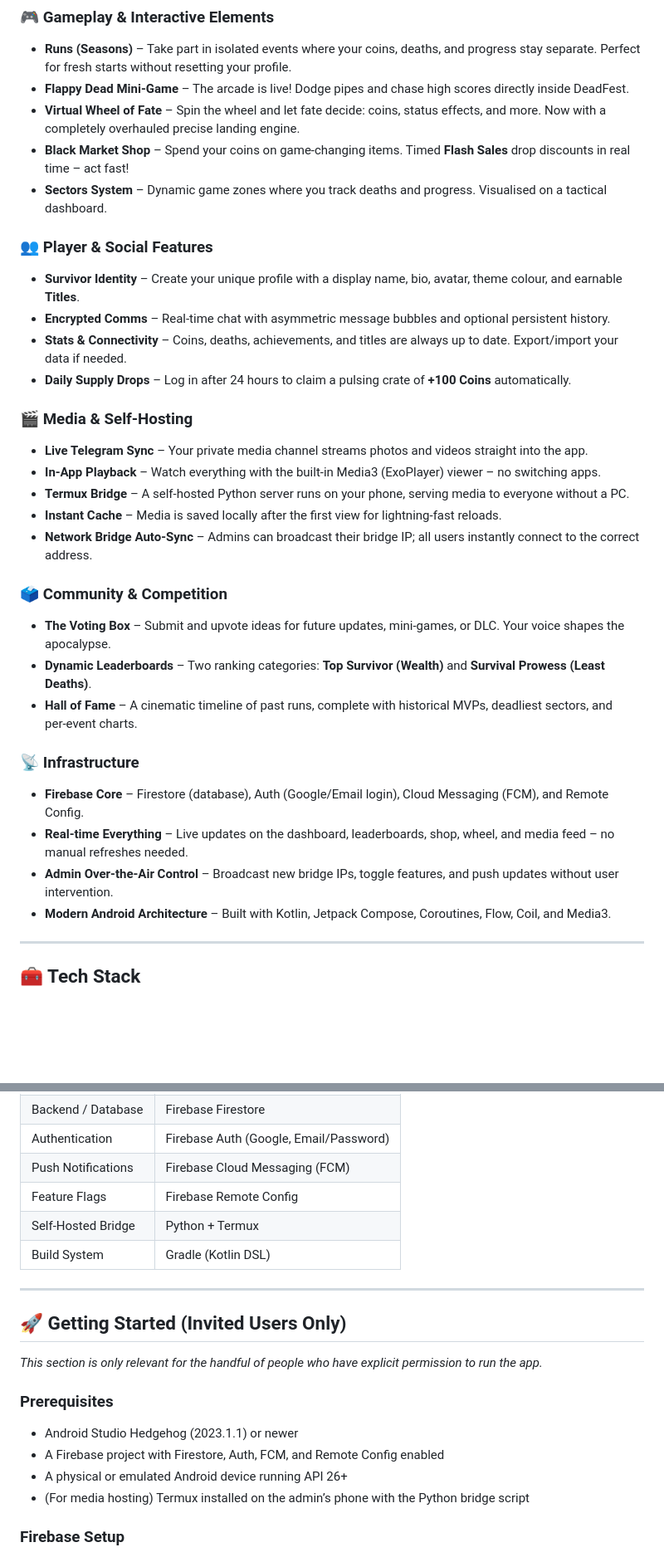
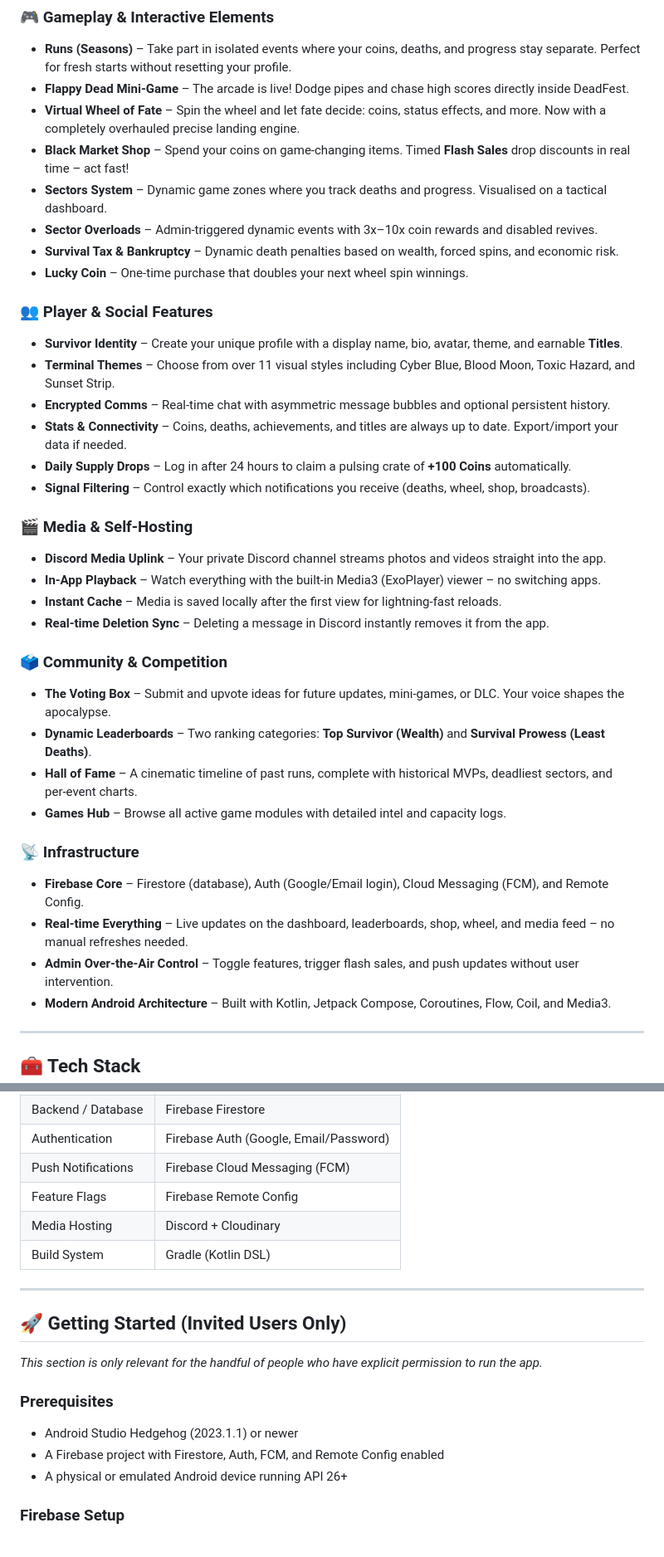
Before and after one commit to CyberLifeYT/Dead-Fest, a Markdown page: README.md, 2 parts joined by grey strips. Shown at 83% size. Drawn GitHub-style; blank space fills up the shorter version.

```diff
--- a/README.md
+++ b/README.md
@@ -71,33 +88,38 @@ It’s a space to compete, track stats, customise your profile, and survive toge
 - **Virtual Wheel of Fate** – Spin the wheel and let fate decide: coins, status effects, and more. Now with a completely overhauled precise landing engine.
 - **Black Market Shop** – Spend your coins on game‑changing items. Timed **Flash Sales** drop discounts in real time – act fast!
 - **Sectors System** – Dynamic game zones where you track deaths and progress. Visualised on a tactical dashboard.
+- **Sector Overloads** – Admin-triggered dynamic events with 3x–10x coin rewards and disabled revives.
+- **Survival Tax & Bankruptcy** – Dynamic death penalties based on wealth, forced spins, and economic risk.
+- **Lucky Coin** – One-time purchase that doubles your next wheel spin winnings.
 
 ### 👥 Player & Social Features
 
-- **Survivor Identity** – Create your unique profile with a display name, bio, avatar, theme colour, and earnable **Titles**.
+- **Survivor Identity** – Create your unique profile with a display name, bio, avatar, theme, and earnable **Titles**.
+- **Terminal Themes** – Choose from over 11 visual styles including Cyber Blue, Blood Moon, Toxic Hazard, and Sunset Strip.
 - **Encrypted Comms** – Real‑time chat with asymmetric message bubbles and optional persistent history.
 - **Stats & Connectivity** – Coins, deaths, achievements, and titles are always up to date. Export/import your data if needed.
 - **Daily Supply Drops** – Log in after 24 hours to claim a pulsing crate of **+100 Coins** automatically.
+- **Signal Filtering** – Control exactly which notifications you receive (deaths, wheel, shop, broadcasts).
 
 ### 🎬 Media & Self-Hosting
 
-- **Live Telegram Sync** – Your private media channel streams photos and videos straight into the app.
+- **Discord Media Uplink** – Your private Discord channel streams photos and videos straight into the app.
 - **In‑App Playback** – Watch everything with the built‑in Media3 (ExoPlayer) viewer – no switching apps.
-- **Termux Bridge** – A self‑hosted Python server runs on your phone, serving media to everyone without a PC.
 - **Instant Cache** – Media is saved locally after the first view for lightning‑fast reloads.
-- **Network Bridge Auto‑Sync** – Admins can broadcast their bridge IP; all users instantly connect to the correct address.
+- **Real-time Deletion Sync** – Deleting a message in Discord instantly removes it from the app.
 
 ### 🗳️ Community & Competition
 
 - **The Voting Box** – Submit and upvote ideas for future updates, mini‑games, or DLC. Your voice shapes the apocalypse.
 - **Dynamic Leaderboards** – Two ranking categories: **Top Survivor (Wealth)** and **Survival Prowess (Least Deaths)**.
 - **Hall of Fame** – A cinematic timeline of past runs, complete with historical MVPs, deadliest sectors, and per‑event charts.
+- **Games Hub** – Browse all active game modules with detailed intel and capacity logs.
 
 ### 📡 Infrastructure
 
 - **Firebase Core** – Firestore (database), Auth (Google/Email login), Cloud Messaging (FCM), and Remote Config.
 - **Real‑time Everything** – Live updates on the dashboard, leaderboards, shop, wheel, and media feed – no manual refreshes needed.
-- **Admin Over‑the‑Air Control** – Broadcast new bridge IPs, toggle features, and push updates without user intervention.
+- **Admin Over‑the‑Air Control** – Toggle features, trigger flash sales, and push updates without user intervention.
 - **Modern Android Architecture** – Built with Kotlin, Jetpack Compose, Coroutines, Flow, Coil, and Media3.
 
 ---
@@ -115,7 +137,7 @@ It’s a space to compete, track stats, customise your profile, and survive toge
 | Authentication       | Firebase Auth (Google, Email/Password)|
 | Push Notifications   | Firebase Cloud Messaging (FCM)        |
 | Feature Flags        | Firebase Remote Config                |
-| Self‑Hosted Bridge   | Python + Termux                       |
+| Media Hosting        | Discord + Cloudinary                  |
 | Build System         | Gradle (Kotlin DSL)                   |
 
 ---
@@ -129,7 +151,6 @@ It’s a space to compete, track stats, customise your profile, and survive toge
 - Android Studio Hedgehog (2023.1.1) or newer
 - A Firebase project with Firestore, Auth, FCM, and Remote Config enabled
 - A physical or emulated Android device running API 26+
-- (For media hosting) Termux installed on the admin’s phone with the Python bridge script
 
 ### Firebase Setup
 
```
Also changed, not shown: other parts of README.md (+32 -15 lines).
